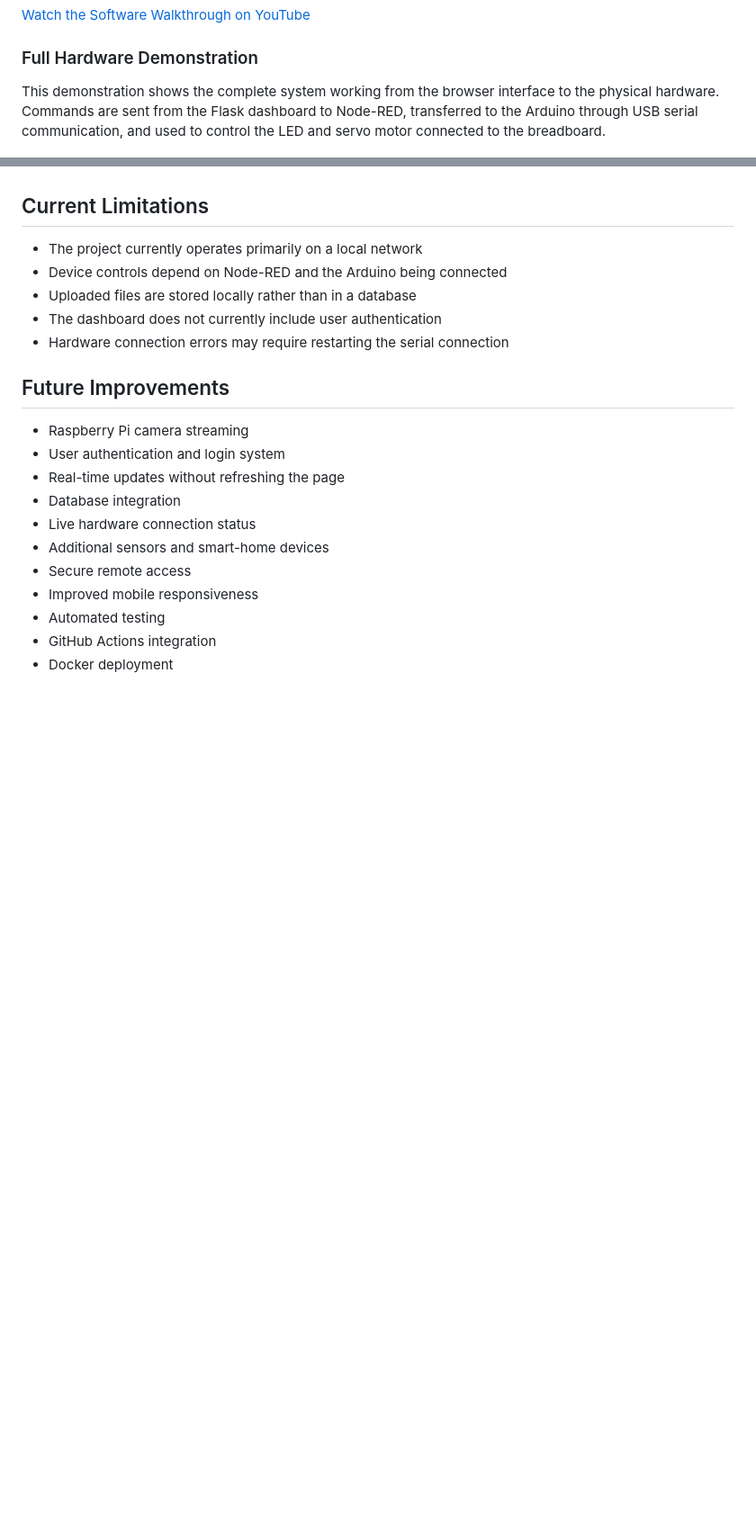
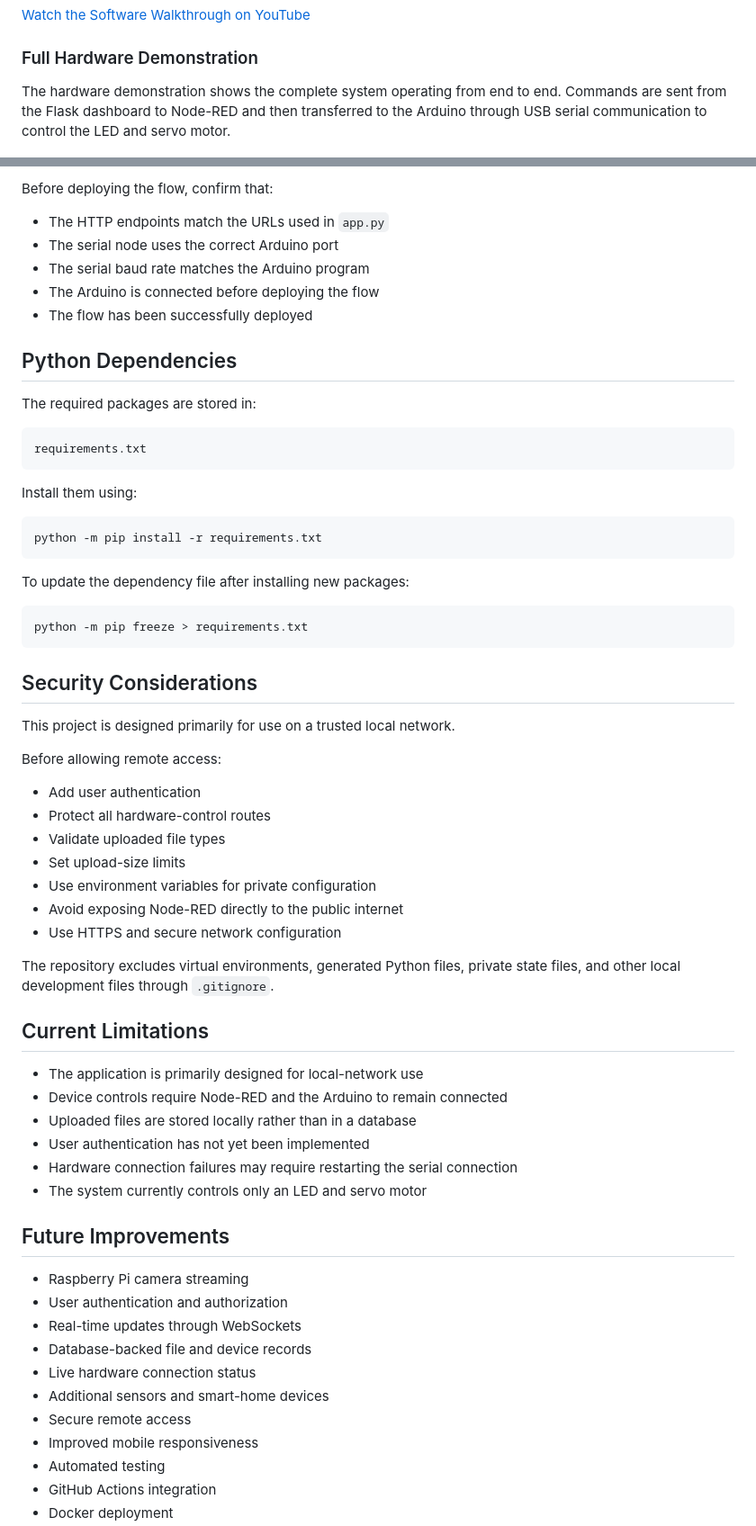
Before and after one commit to JoeyC18/raspberry-pi-smart-home-server, a Markdown page: README.md, 2 parts joined by grey strips. Shown at 90% size. Drawn GitHub-style; blank space fills up the shorter version.

````diff
--- a/README.md
+++ b/README.md
@@ -16,7 +16,7 @@ This walkthrough demonstrates the Flask dashboard, live Raspberry Pi system moni
 
 ### Full Hardware Demonstration
 
-This demonstration shows the complete system working from the browser interface to the physical hardware. Commands are sent from the Flask dashboard to Node-RED, transferred to the Arduino through USB serial communication, and used to control the LED and servo motor connected to the breadboard.
+The hardware demonstration shows the complete system operating from end to end. Commands are sent from the Flask dashboard to Node-RED and then transferred to the Arduino through USB serial communication to control the LED and servo motor.
 
 [![Watch the Full Hardware Demonstration](docs/images/Smart%20Home%20Server%20Device%20Controls.png)](https://youtube.com/shorts/GVCfA7g-HXs?feature=share)
 
@@ -359,18 +334,62 @@ node-red/flows.json
+Before deploying the flow, confirm that:
+
+* The HTTP endpoints match the URLs used in `app.py`
+* The serial node uses the correct Arduino port
+* The serial baud rate matches the Arduino program
+* The Arduino is connected before deploying the flow
+* The flow has been successfully deployed
+
+## Python Dependencies
+
+The required packages are stored in:
+
+```text
+requirements.txt
+```
+
+Install them using:
+
+```bash
+python -m pip install -r requirements.txt
+```
+
+To update the dependency file after installing new packages:
+
+```bash
+python -m pip freeze > requirements.txt
+```
+
+## Security Considerations
+
+This project is designed primarily for use on a trusted local network.
+
+Before allowing remote access:
+
+* Add user authentication
+* Protect all hardware-control routes
+* Validate uploaded file types
+* Set upload-size limits
+* Use environment variables for private configuration
+* Avoid exposing Node-RED directly to the public internet
+* Use HTTPS and secure network configuration
+
+The repository excludes virtual environments, generated Python files, private state files, and other local development files through `.gitignore`.
 
 ## Current Limitations
 
-* The project currently operates primarily on a local network
-* Device controls depend on Node-RED and the Arduino being connected
+* The application is primarily designed for local-network use
+* Device controls require Node-RED and the Arduino to remain connected
 * Uploaded files are stored locally rather than in a database
-* The dashboard does not currently include user authentication
-* Hardware connection errors may require restarting the serial connection
+* User authentication has not yet been implemented
+* Hardware connection failures may require restarting the serial connection
+* The system currently controls only an LED and servo motor
 
 ## Future Improvements
 
 * Raspberry Pi camera streaming
-* User authentication and login system
-* Real-time updates without refreshing the page
-* Database integration
+* User authentication and authorization
+* Real-time updates through WebSockets
+* Database-backed file and device records
 * Live hardware connection status
 * Additional sensors and smart-home devices
 * Secure remote access
````
Also changed, not shown: other parts of README.md (+162 -157 lines).
